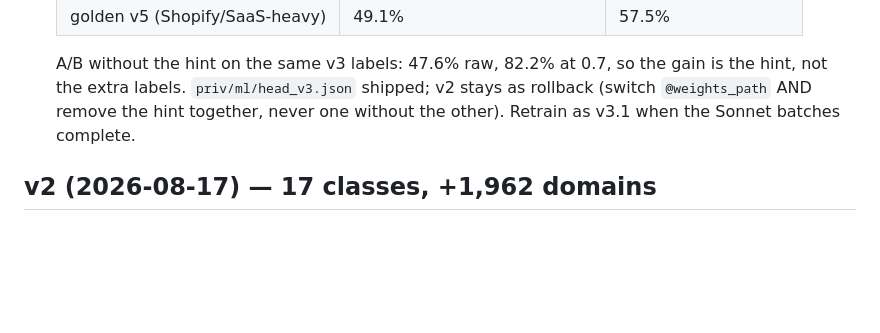
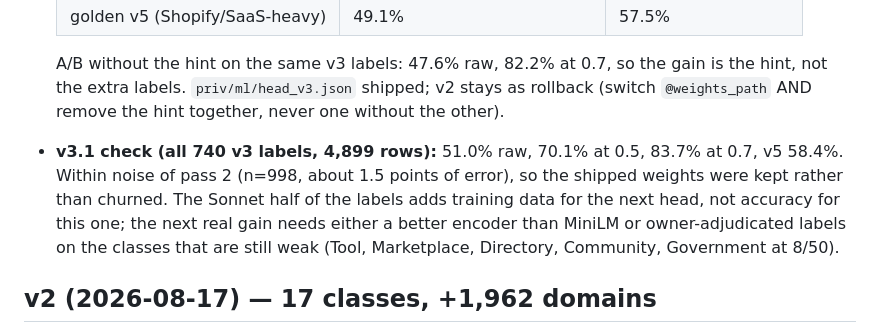
Before and after one commit to giushansen/list_signal, a Markdown page: analysis/distill/README.md, the part around the change. Drawn GitHub-style; blank space fills up the shorter version.

Commit message:
Distill README: record the v3.1 retrain result and why the shipped weights stayed
Co-Authored-By: Claude Fable 5.1 <noreply@anthropic.com>
Claude-Session: https://claude.ai/code/session_01QbDsqudzAhgn2wCB1jNcyK

```diff
--- a/analysis/distill/README.md
+++ b/analysis/distill/README.md
@@ -28,8 +28,14 @@
   A/B without the hint on the same v3 labels: 47.6% raw, 82.2% at 0.7, so
   the gain is the hint, not the extra labels. `priv/ml/head_v3.json`
   shipped; v2 stays as rollback (switch `@weights_path` AND remove the
-  hint together, never one without the other). Retrain as v3.1 when the
-  Sonnet batches complete.
+  hint together, never one without the other).
+- **v3.1 check (all 740 v3 labels, 4,899 rows):** 51.0% raw, 70.1% at 0.5,
+  83.7% at 0.7, v5 58.4%. Within noise of pass 2 (n=998, about 1.5 points
+  of error), so the shipped weights were kept rather than churned. The
+  Sonnet half of the labels adds training data for the next head, not
+  accuracy for this one; the next real gain needs either a better encoder
+  than MiniLM or owner-adjudicated labels on the classes that are still
+  weak (Tool, Marketplace, Directory, Community, Government at 8/50).
 
 ## v2 (2026-08-17) — 17 classes, +1,962 domains
 
```
